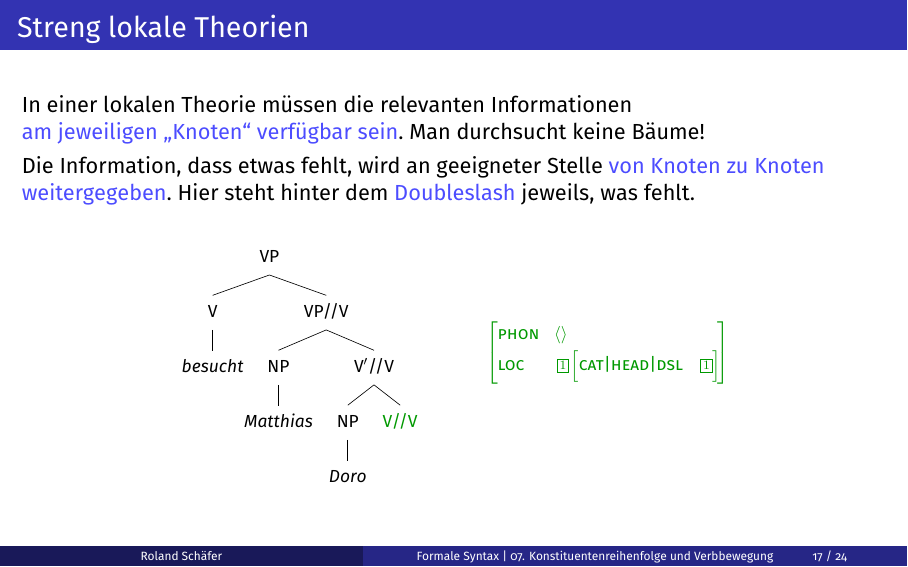
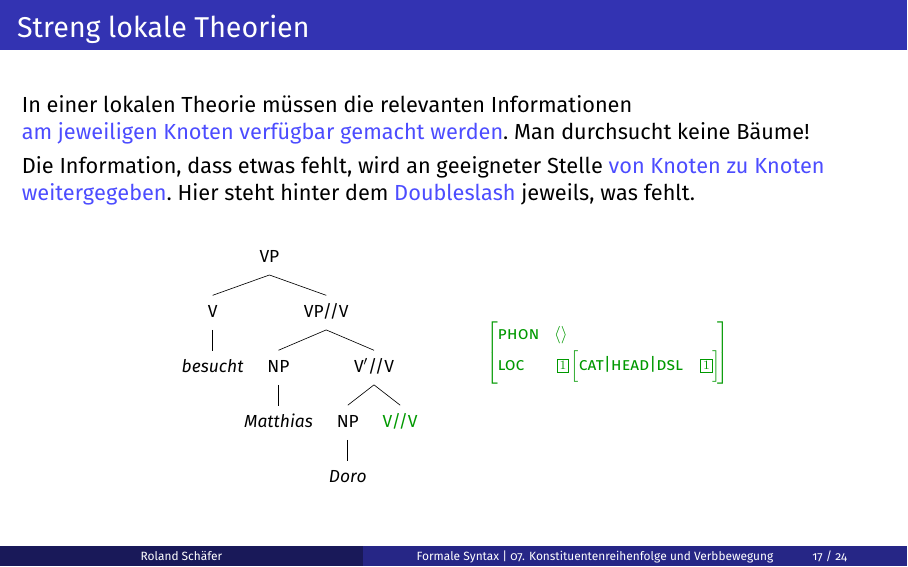
Before and after one commit to rsling/VL-HPSG, LaTeX slides (main.tex, which reads includes/07.+Konstituentenreihenfolge+und+Verbbewegung.tex): page 91 of 129. The pictures show the PDF file output/07.+Konstituentenreihenfolge+und+Verbbewegung_Folien_SchaeferHPSG.pdf that the author committed with the source.

Commit message:
Minor cirr.

```diff
--- a/includes/07.+Konstituentenreihenfolge+und+Verbbewegung.tex
+++ b/includes/07.+Konstituentenreihenfolge+und+Verbbewegung.tex
@@ -564,7 +564,7 @@
   \onslide<+->
   \onslide<+->
   In einer lokalen Theorie müssen die relevanten Informationen\\
-  \alert{am jeweiligen "`Knoten"' verfügbar sein}. Man durchsucht keine Bäume!\\
+  \alert{am jeweiligen Knoten verfügbar gemacht werden}. Man durchsucht keine Bäume!\\
   \onslide<+->
   \Viertelzeile
   Die Information, dass etwas fehlt, wird an geeigneter Stelle \alert{von Knoten zu Knoten weitergegeben}. Hier steht hinter dem \alert{Doubleslash} jeweils, was fehlt.\\
--- a/main.tex
+++ b/main.tex
@@ -110,7 +110,7 @@ Stefan trägt natürlich keinerlei Verantwortung für meine Fehler und Missverst
 
   \section{Ungebundene Dependenzen}
   \let\woopsi\section\let\section\subsection\let\subsection\subsubsection
-  \input{includes/08.+Ungebundene+Dependenzen.tex}
+  \input{includes/08.+Unbegrenzte+Dependenzen.tex}
   \let\subsection\section\let\section\woopsi
 
   \section{Quantorenspeicher}
```
Also changed, not shown: includes/08.+Ungebundene+Dependenzen.tex (+2 -2 lines), Makefile, output/07.+Konstituentenreihenfolge+und+Verbbewegung_Folien_SchaeferHPSG.pdf, output/07.+Konstituentenreihenfolge+und+Verbbewegung_Handout_SchaeferHPSG.pdf, output/08.+Ungebundene+Dependenzen_Folien_SchaeferHPSG.pdf, output/08.+Ungebundene+Dependenzen_Handout_SchaeferHPSG.pdf.
